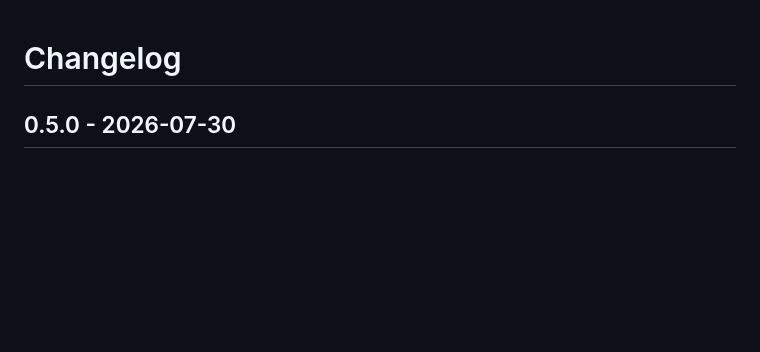
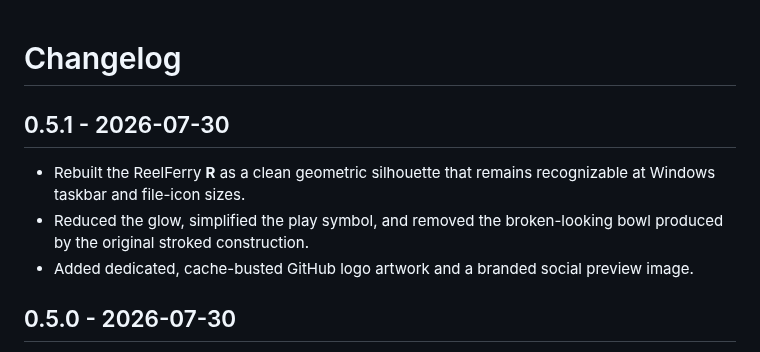
Before and after one commit to ruhbyook/VioletRelay, a Markdown page: CHANGELOG.md, the part around the change. Rendered like a GitHub page; blank space fills up the shorter version.

```diff
--- a/CHANGELOG.md
+++ b/CHANGELOG.md
@@ -1,4 +1,13 @@
 # Changelog
+
+## 0.5.1 - 2026-07-30
+
+- Rebuilt the ReelFerry **R** as a clean geometric silhouette that remains
+  recognizable at Windows taskbar and file-icon sizes.
+- Reduced the glow, simplified the play symbol, and removed the broken-looking
+  bowl produced by the original stroked construction.
+- Added dedicated, cache-busted GitHub logo artwork and a branded social
+  preview image.
 
 ## 0.5.0 - 2026-07-30
 
```
Also changed, not shown: README.md (+1 -1 lines), assets/branding/README.md (+6 -2 lines), assets/branding/reelferry-icon-master.png, assets/branding/reelferry-logo.png (added), assets/branding/reelferry-social-preview.png (added), 8 other files.
